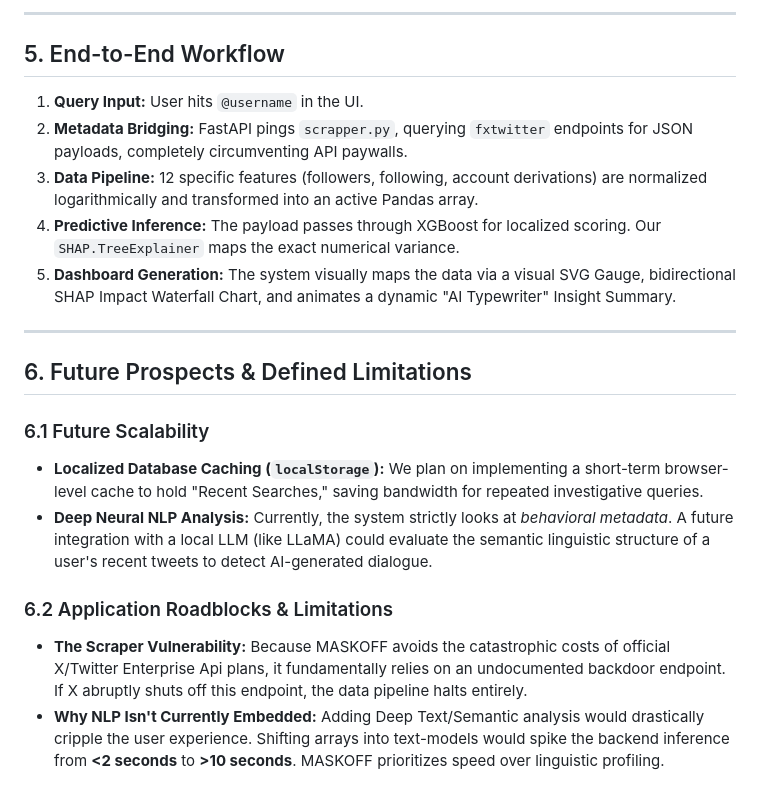
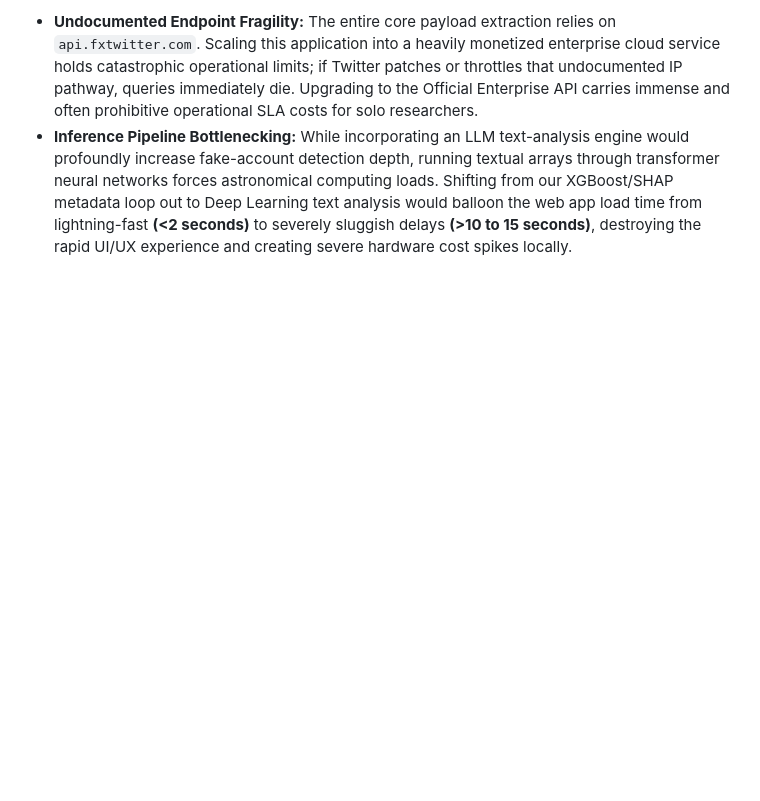
Before and after one commit to rock112233/project_bot, a Markdown page: docs/MASKOFF_Final_Report.md, the part around one of its changes. Drawn GitHub-style; blank space fills up the shorter version.

```diff
--- a/docs/MASKOFF_Final_Report.md
+++ b/docs/MASKOFF_Final_Report.md
@@ -58,21 +79,2 @@ MASKOFF allows security researchers, brand consultants, and social media auditor
----
-
-## 5. End-to-End Workflow
-
-1. **Query Input:** User hits `@username` in the UI.
-2. **Metadata Bridging:** FastAPI pings `scrapper.py`, querying `fxtwitter` endpoints for JSON payloads, completely circumventing API paywalls.
-3. **Data Pipeline:** 12 specific features (followers, following, account derivations) are normalized logarithmically and transformed into an active Pandas array.
-4. **Predictive Inference:** The payload passes through XGBoost for localized scoring. Our `SHAP.TreeExplainer` maps the exact numerical variance.
-5. **Dashboard Generation:** The system visually maps the data via a visual SVG Gauge, bidirectional SHAP Impact Waterfall Chart, and animates a dynamic "AI Typewriter" Insight Summary.
-
----
-
-## 6. Future Prospects & Defined Limitations
-
-### 6.1 Future Scalability
-* **Localized Database Caching (`localStorage`):** We plan on implementing a short-term browser-level cache to hold "Recent Searches," saving bandwidth for repeated investigative queries.
-* **Deep Neural NLP Analysis:** Currently, the system strictly looks at *behavioral metadata*. A future integration with a local LLM (like LLaMA) could evaluate the semantic linguistic structure of a user's recent tweets to detect AI-generated dialogue.
-
-### 6.2 Application Roadblocks & Limitations
-* **The Scraper Vulnerability:** Because MASKOFF avoids the catastrophic costs of official X/Twitter Enterprise Api plans, it fundamentally relies on an undocumented backdoor endpoint. If X abruptly shuts off this endpoint, the data pipeline halts entirely.
-* **Why NLP Isn't Currently Embedded:** Adding Deep Text/Semantic analysis would drastically cripple the user experience. Shifting arrays into text-models would spike the backend inference from **<2 seconds** to **>10 seconds**. MASKOFF prioritizes speed over linguistic profiling.
+- **Undocumented Endpoint Fragility:** The entire core payload extraction relies on `api.fxtwitter.com`. Scaling this application into a heavily monetized enterprise cloud service holds catastrophic operational limits; if Twitter patches or throttles that undocumented IP pathway, queries immediately die. Upgrading to the Official Enterprise API carries immense and often prohibitive operational SLA costs for solo researchers.
+- **Inference Pipeline Bottlenecking:** While incorporating an LLM text-analysis engine would profoundly increase fake-account detection depth, running textual arrays through transformer neural networks forces astronomical computing loads. Shifting from our XGBoost/SHAP metadata loop out to Deep Learning text analysis would balloon the web app load time from lightning-fast **(<2 seconds)** to severely sluggish delays **(>10 to 15 seconds)**, destroying the rapid UI/UX experience and creating severe hardware cost spikes locally.
```
Also changed, not shown: other parts of docs/MASKOFF_Final_Report.md (+62 -41 lines).
